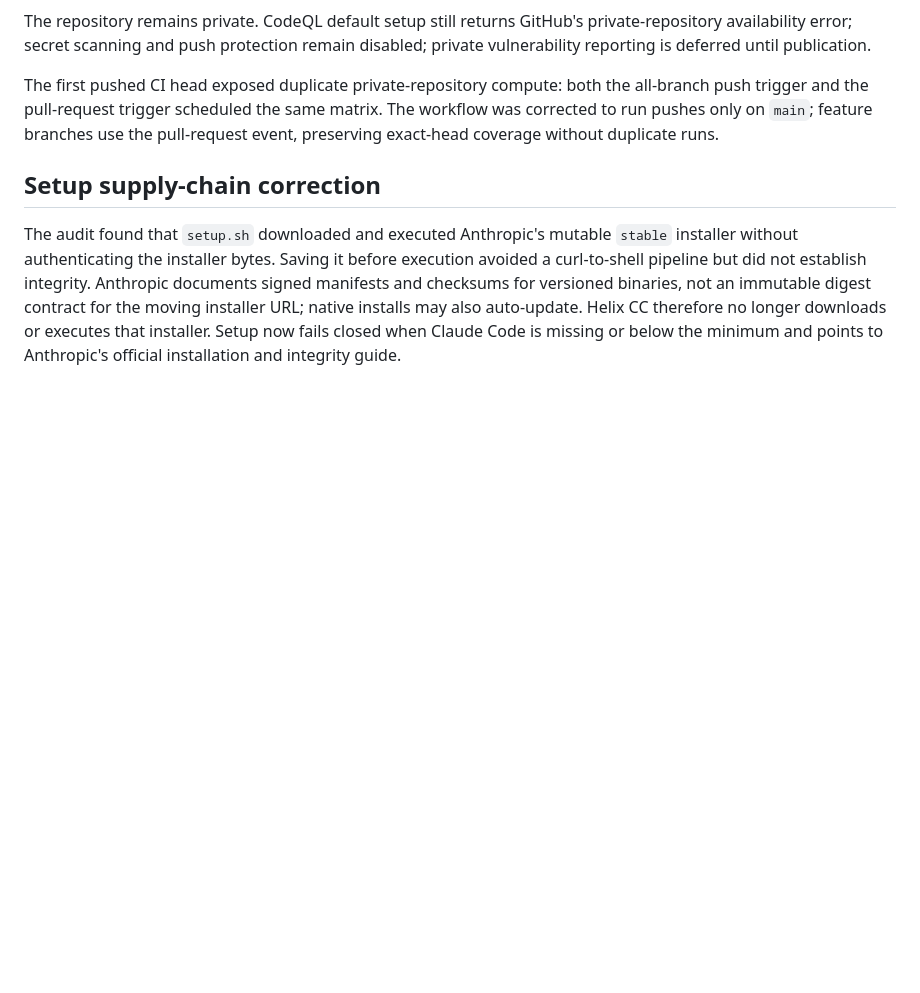
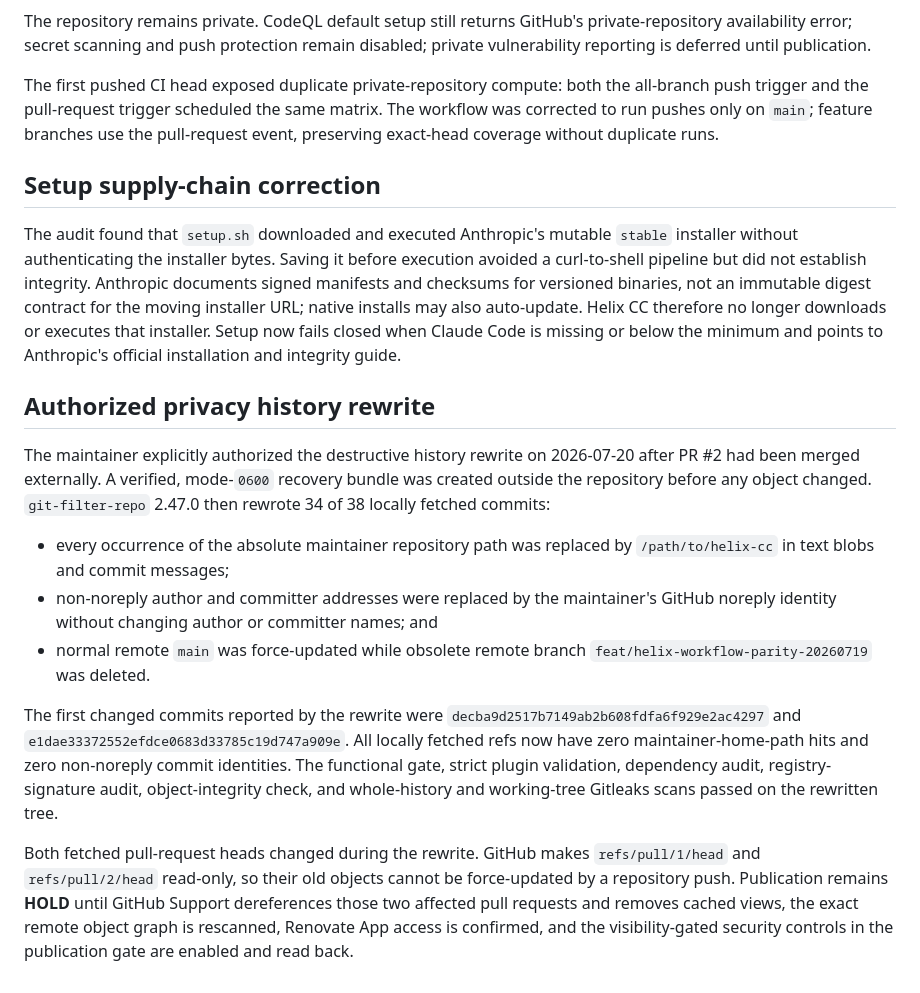
Before and after one commit to luisgui1757/helix, a Markdown page: docs/reviews/helix-cc-public-readiness-2026-07-20.md, the part around the change. Drawn GitHub-style; blank space fills up the shorter version.

Commit message:
Document privacy history rewrite

```diff
--- a/docs/reviews/helix-cc-public-readiness-2026-07-20.md
+++ b/docs/reviews/helix-cc-public-readiness-2026-07-20.md
@@ -130,3 +130,33 @@ an immutable digest contract for the moving installer URL; native installs may
 also auto-update. Helix CC therefore no longer downloads or executes that
 installer. Setup now fails closed when Claude Code is missing or below the
 minimum and points to Anthropic's official installation and integrity guide.
+
+## Authorized privacy history rewrite
+
+The maintainer explicitly authorized the destructive history rewrite on
+2026-07-20 after PR #2 had been merged externally. A verified, mode-`0600`
+recovery bundle was created outside the repository before any object changed.
+`git-filter-repo` 2.47.0 then rewrote 34 of 38 locally fetched commits:
+
+- every occurrence of the absolute maintainer repository path was replaced by
+  `/path/to/helix-cc` in text blobs and commit messages;
+- non-noreply author and committer addresses were replaced by the maintainer's
+  GitHub noreply identity without changing author or committer names; and
+- normal remote `main` was force-updated while obsolete remote branch
+  `feat/helix-workflow-parity-20260719` was deleted.
+
+The first changed commits reported by the rewrite were
+`decba9d2517b7149ab2b608fdfa6f929e2ac4297` and
+`e1dae33372552efdce0683d33785c19d747a909e`. All locally fetched refs now have
+zero maintainer-home-path hits and zero non-noreply commit identities. The
+functional gate, strict plugin validation, dependency audit, registry-signature
+audit, object-integrity check, and whole-history and working-tree Gitleaks scans
+passed on the rewritten tree.
+
+Both fetched pull-request heads changed during the rewrite. GitHub makes
+`refs/pull/1/head` and `refs/pull/2/head` read-only, so their old objects cannot
+be force-updated by a repository push. Publication remains **HOLD** until GitHub
+Support dereferences those two affected pull requests and removes cached views,
+the exact remote object graph is rescanned, Renovate App access is confirmed,
+and the visibility-gated security controls in the publication gate are enabled
+and read back.
```
Also changed, not shown: STATUS.md (+8 -7 lines), docs/reviews/helix-cc-user-test-readiness-review-2026-07-19.md (+7 -0 lines).
